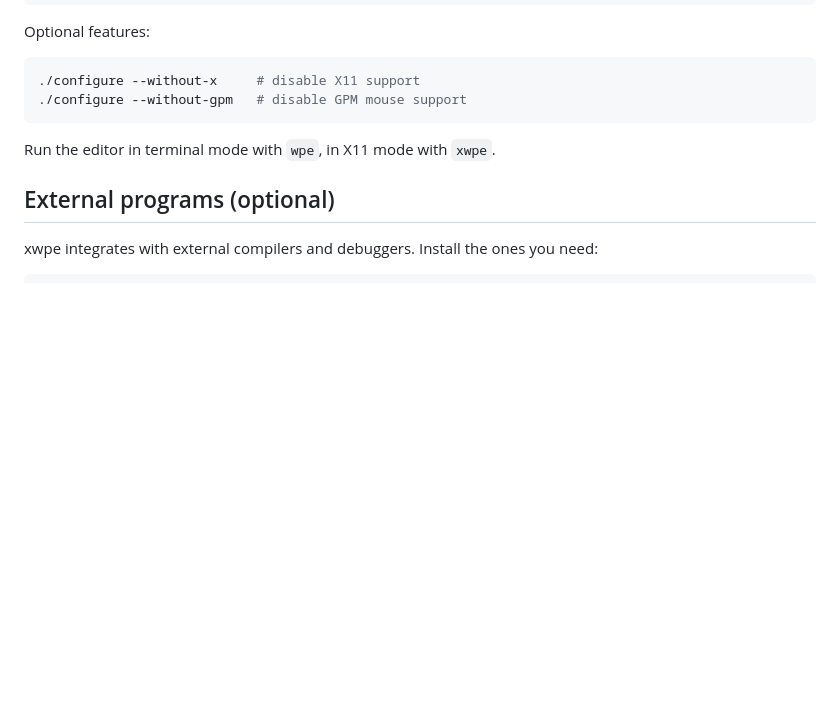
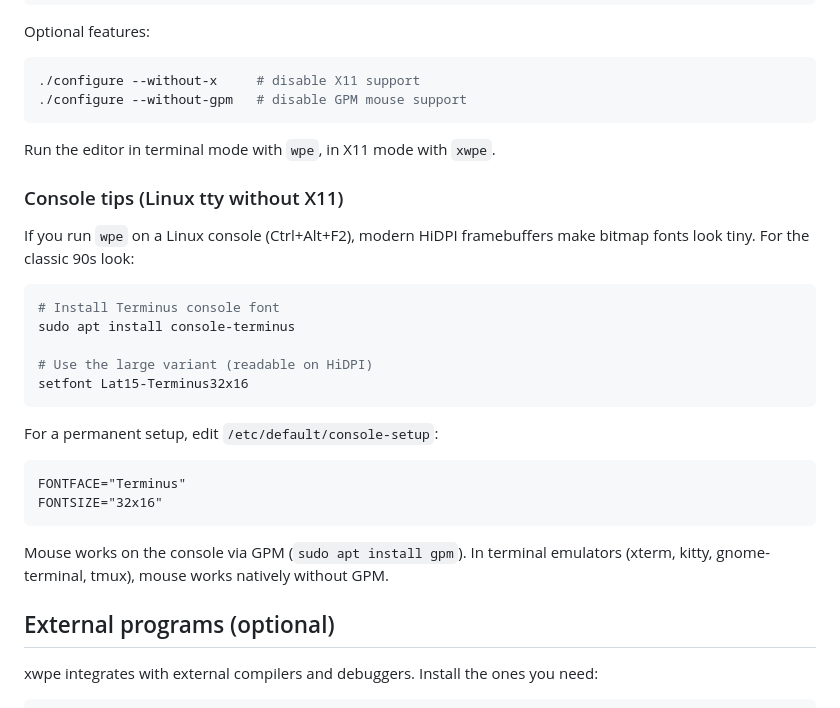
Before and after one commit to vejeta/xwpe, a Markdown page: README.md, the part around the change. Rendered like a GitHub page; blank space fills up the shorter version.

Commit message:
Add console font and GPM tips to README
Users running wpe on a Linux console (tty) with HiDPI framebuffers
need larger bitmap fonts.  Document Terminus 32x16 setup and the
GPM vs ncurses mouse distinction.

````diff
--- a/README.md
+++ b/README.md
@@ -244,6 +244,30 @@ Optional features:
 
 Run the editor in terminal mode with `wpe`, in X11 mode with `xwpe`.
 
+### Console tips (Linux tty without X11)
+
+If you run `wpe` on a Linux console (Ctrl+Alt+F2), modern HiDPI
+framebuffers make bitmap fonts look tiny. For the classic 90s look:
+
+```sh
+# Install Terminus console font
+sudo apt install console-terminus
+
+# Use the large variant (readable on HiDPI)
+setfont Lat15-Terminus32x16
+```
+
+For a permanent setup, edit `/etc/default/console-setup`:
+
+```
+FONTFACE="Terminus"
+FONTSIZE="32x16"
+```
+
+Mouse works on the console via GPM (`sudo apt install gpm`).
+In terminal emulators (xterm, kitty, gnome-terminal, tmux), mouse
+works natively without GPM.
+
 ## External programs (optional)
 
 xwpe integrates with external compilers and debuggers. Install the
````
